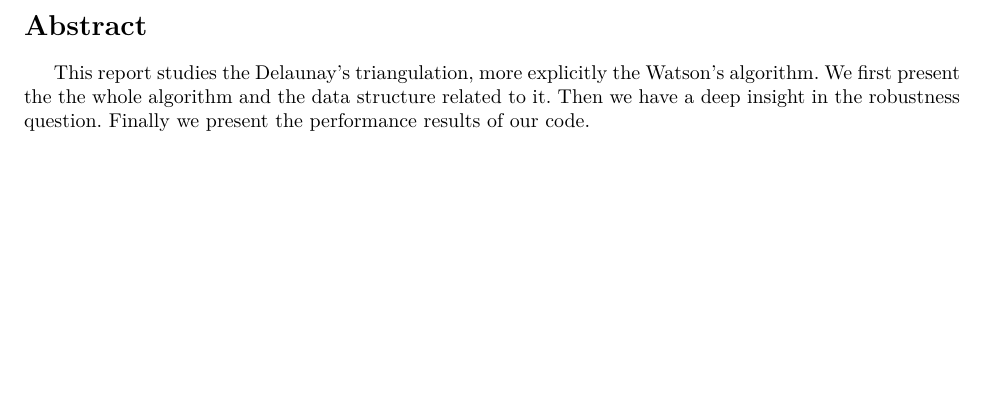
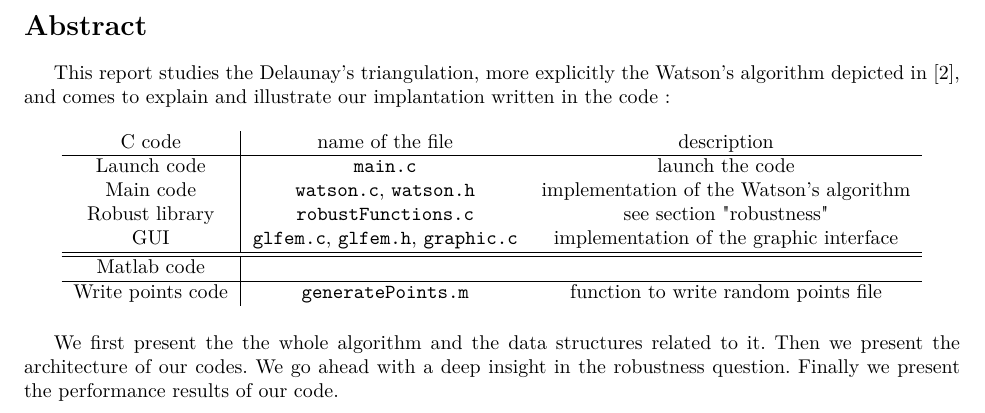
Before and after one commit to ark2812/GeoNum, a LaTeX document (Rapport/Rapport.tex, which reads Rapport/P1.tex): part of page 2 of 8 before the commit and part of page 2 of 11 after it, cut so that both start at the same text, the shorter picture padded with empty space. Compiled offline with pdfLaTeX.

Commit message:
voila rapport fini :)

```diff
--- a/Rapport/P1.tex
+++ b/Rapport/P1.tex
@@ -1,2 +1,22 @@
 \section*{Abstract}
-This report studies the Delaunay's triangulation, more explicitly the Watson's algorithm. We first present the the whole algorithm and the data structure related to it. Then we have a deep insight in the robustness question. Finally we present the performance results of our code.
+This report studies the Delaunay's triangulation, more explicitly the Watson's algorithm depicted in \cite{de2000computational}, and comes to explain and illustrate our implantation written in the code :
+\begin{table}[h!]
+\centering
+\begin{tabular}{c|cc}
+C code & name of the file & description \\
+\hline
+Launch code & \texttt{main.c} & launch the code \\
+Main code & \texttt{watson.c}, \texttt{watson.h} & implementation of the Watson's algorithm \\
+Robust library & \texttt{robustFunctions.c} & see section "robustness" \\
+GUI & \texttt{glfem.c}, \texttt{glfem.h}, \texttt{graphic.c} & implementation of the graphic interface \\
+\hline
+\hline
+Matlab code & & \\
+\hline
+Write points code & \texttt{generatePoints.m} & function to write random points file
+\end{tabular}
+\end{table}
+
+We first present the the whole algorithm and the data structures related to it. Then we present the architecture of our codes. We go ahead with a deep insight in the robustness question. Finally we present the performance results of our code.
+
+\newpage
```
Also changed, not shown: Code/watson.h (+1 -1 lines), Rapport/Rapport.pdf, Rapport/P1.tex (32 more changed lines), 4 other files.
